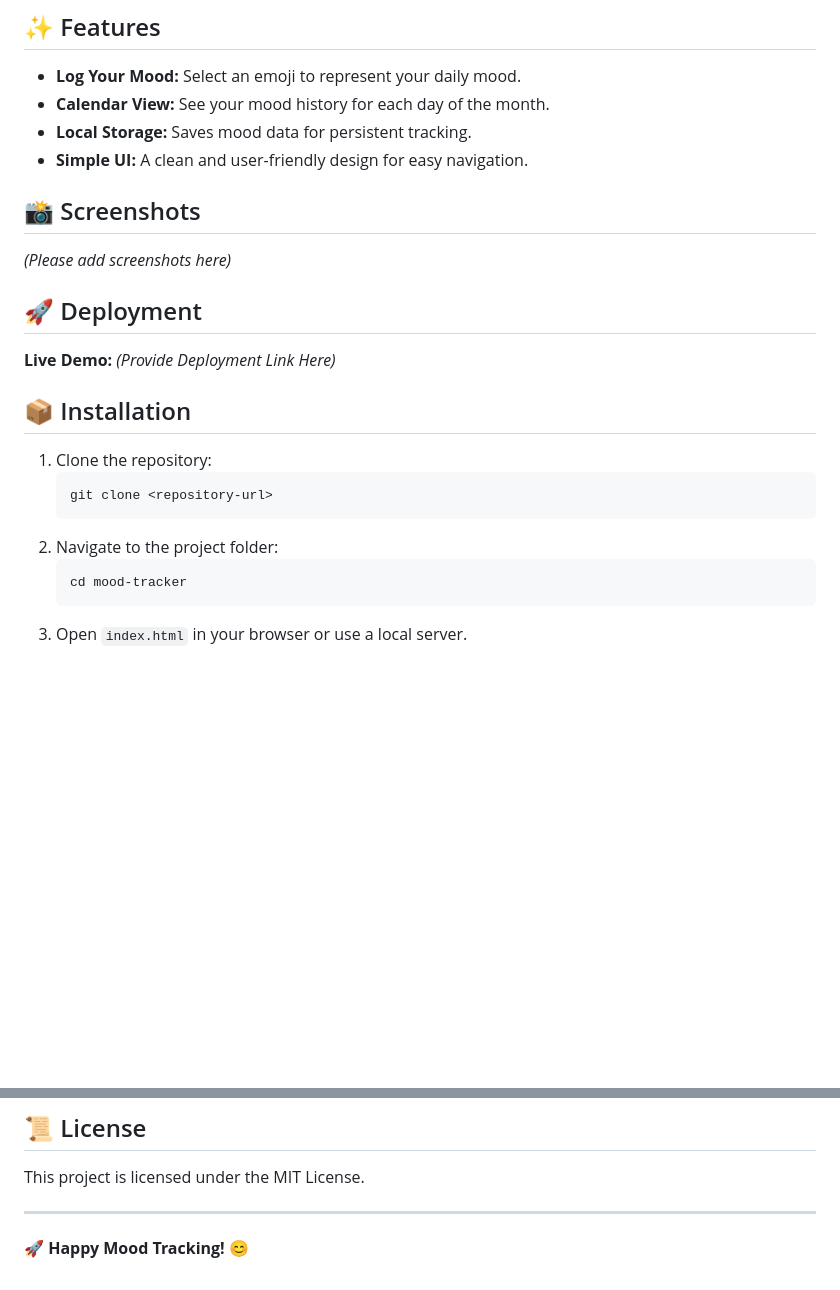
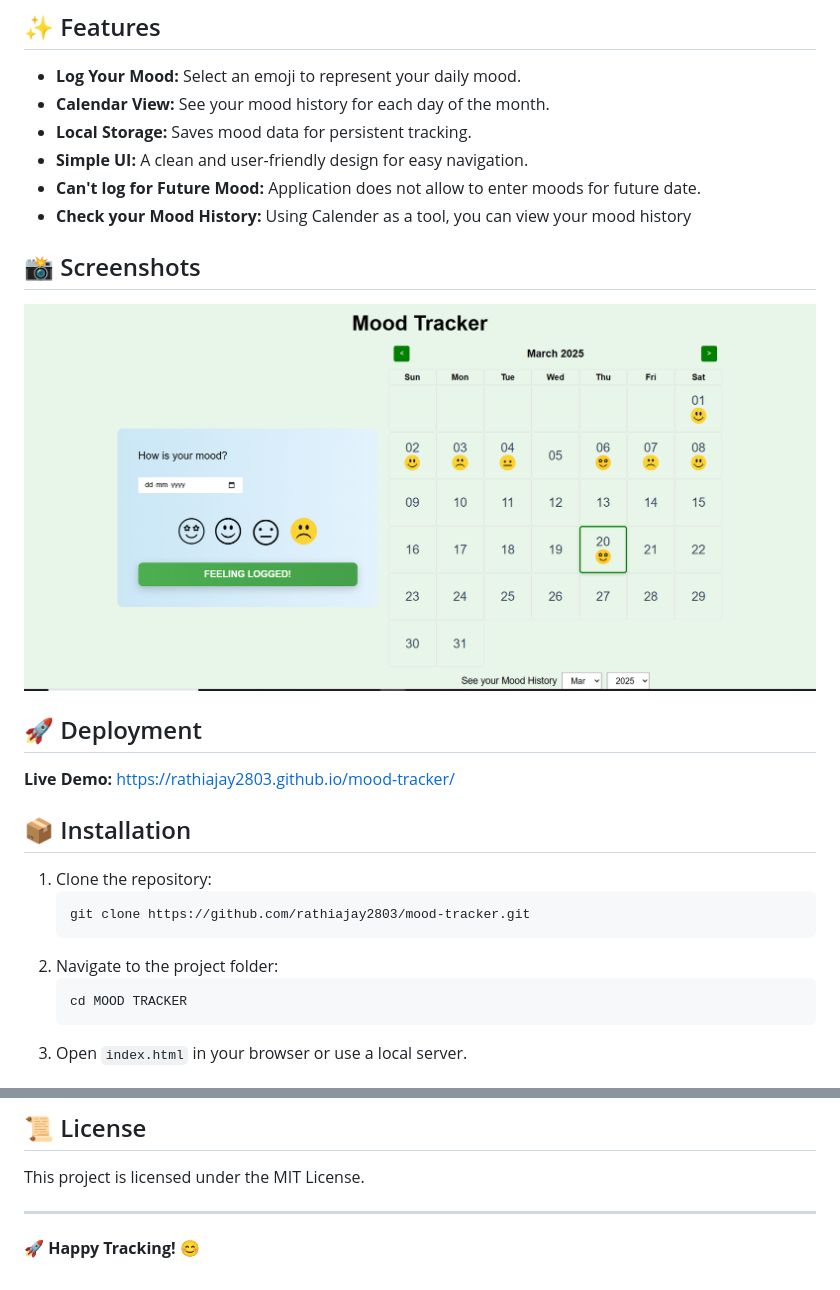
Before and after one commit to rathiajay2803/mood-tracker, a Markdown page: README.md, 2 parts joined by grey strips. Drawn GitHub-style; pictures changed too: sreenshot/Application ui.PNG (added); blank space fills up the shorter version.

Commit message:
Updated Readme file and added Screenshot

````diff
--- a/README.md
+++ b/README.md
@@ -10,24 +10,26 @@ Mood Tracker is an interactive web application designed to help users log and vi
 - **Calendar View:** See your mood history for each day of the month.
 - **Local Storage:** Saves mood data for persistent tracking.
 - **Simple UI:** A clean and user-friendly design for easy navigation.
+- **Can't log for Future Mood:** Application does not allow to enter moods for future date.
+- **Check your Mood History:** Using Calender as a tool, you can view your mood history
 
 ## 📸 Screenshots
 
-_(Please add screenshots here)_
+![Application UI](./sreenshot/Application%20ui.PNG)
 
 ## 🚀 Deployment
 
-**Live Demo:** _(Provide Deployment Link Here)_
+**Live Demo:** https://rathiajay2803.github.io/mood-tracker/
 
 ## 📦 Installation
 
 1. Clone the repository:
    ```bash
-   git clone <repository-url>
+   git clone https://github.com/rathiajay2803/mood-tracker.git
    ```
 2. Navigate to the project folder:
    ```bash
-   cd mood-tracker
+   cd MOOD TRACKER
    ```
 3. Open `index.html` in your browser or use a local server.
 
@@ -46,4 +48,4 @@ This project is licensed under the MIT License.
 
 ---
 
-🚀 **Happy Mood Tracking!** 😊
+🚀 **Happy Tracking!** 😊
````
